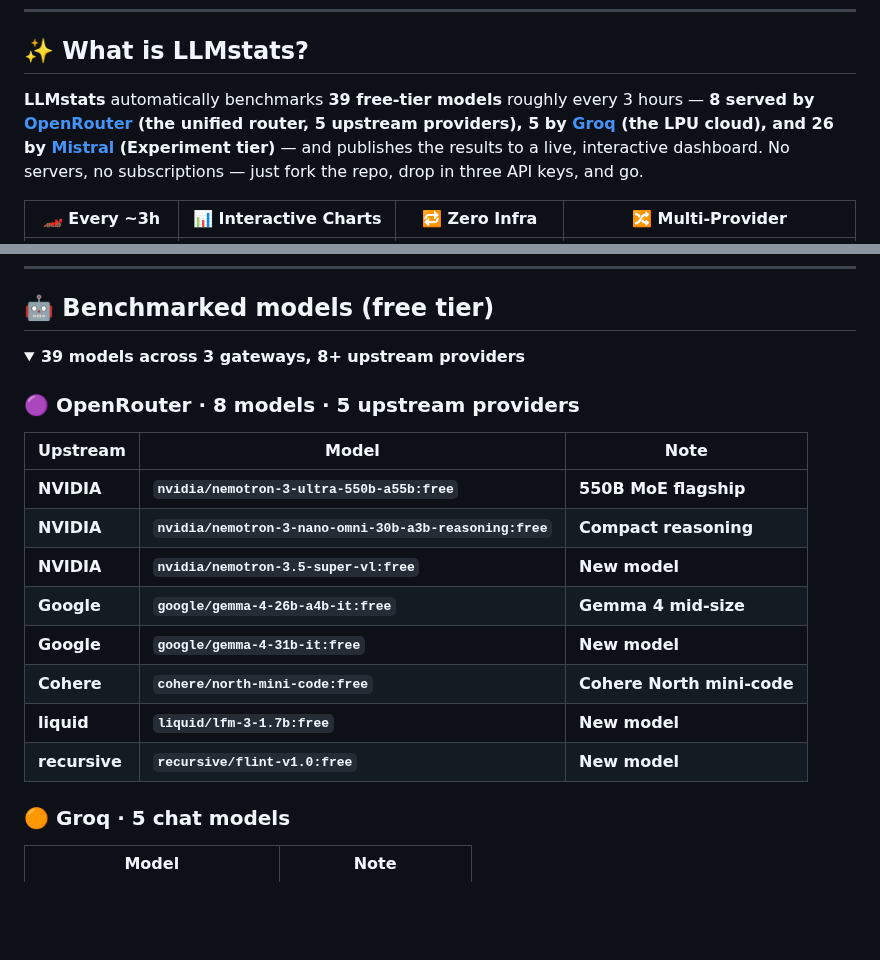
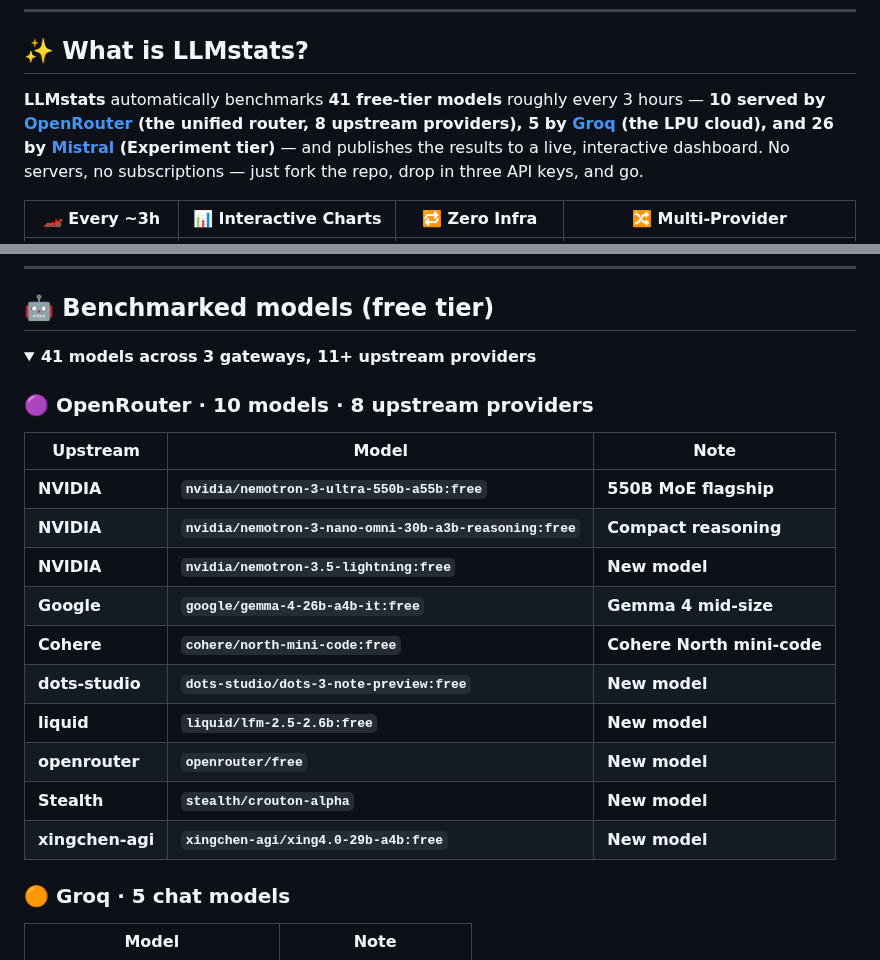
Before and after one commit to Saif658/LLMstats, a Markdown page: README.md, 2 parts joined by grey strips. GitHub-like rendering; folded sections open; blank space fills up the shorter version.

Commit message:
docs: sync README models [skip ci]

```diff
--- a/README.md
+++ b/README.md
@@ -17,7 +17,7 @@
 
 ## ✨ What is LLMstats?
 
-**LLMstats** automatically benchmarks **39 free-tier models** roughly every 3 hours — **8 served by [OpenRouter](https://openrouter.ai/) (the unified router, 5 upstream providers), 5 by [Groq](https://groq.com/) (the LPU cloud), and 26 by [Mistral](https://mistral.ai/) (Experiment tier)** — and publishes the results to a live, interactive dashboard. No servers, no subscriptions — just fork the repo, drop in three API keys, and go.
+**LLMstats** automatically benchmarks **41 free-tier models** roughly every 3 hours — **10 served by [OpenRouter](https://openrouter.ai/) (the unified router, 8 upstream providers), 5 by [Groq](https://groq.com/) (the LPU cloud), and 26 by [Mistral](https://mistral.ai/) (Experiment tier)** — and publishes the results to a live, interactive dashboard. No servers, no subscriptions — just fork the repo, drop in three API keys, and go.
 
 | 🏎️ Every ~3h | 📊 Interactive Charts | 🔁 Zero Infra | 🔀 Multi-Provider |
 |:---:|:---:|:---:|:---:|
@@ -81,20 +81,22 @@ The dashboard auto-refreshes roughly every 3 hours after that. ✨
 ## 🤖 Benchmarked models (free tier)
 
 <details>
-<summary><b>39 models across 3 gateways, 8+ upstream providers</b</summary>
+<summary><b>41 models across 3 gateways, 11+ upstream providers</b</summary>
 
 <!-- OPENROUTER_MODELS:START -->
-### 🟣 OpenRouter · 8 models · 5 upstream providers
+### 🟣 OpenRouter · 10 models · 8 upstream providers
 | Upstream | Model | Note |
 |----------|-------|------|
 | **NVIDIA** | `nvidia/nemotron-3-ultra-550b-a55b:free` | 550B MoE flagship |
 | **NVIDIA** | `nvidia/nemotron-3-nano-omni-30b-a3b-reasoning:free` | Compact reasoning |
-| **NVIDIA** | `nvidia/nemotron-3.5-super-vl:free` | New model |
+| **NVIDIA** | `nvidia/nemotron-3.5-lightning:free` | New model |
 | **Google** | `google/gemma-4-26b-a4b-it:free` | Gemma 4 mid-size |
-| **Google** | `google/gemma-4-31b-it:free` | New model |
 | **Cohere** | `cohere/north-mini-code:free` | Cohere North mini-code |
-| **liquid** | `liquid/lfm-3-1.7b:free` | New model |
-| **recursive** | `recursive/flint-v1.0:free` | New model |
+| **dots-studio** | `dots-studio/dots-3-note-preview:free` | New model |
+| **liquid** | `liquid/lfm-2.5-2.6b:free` | New model |
+| **openrouter** | `openrouter/free` | New model |
+| **Stealth** | `stealth/crouton-alpha` | New model |
+| **xingchen-agi** | `xingchen-agi/xing4.0-29b-a4b:free` | New model |
 <!-- OPENROUTER_MODELS:END -->
 
 <!-- GROQ_MODELS:START -->
```
